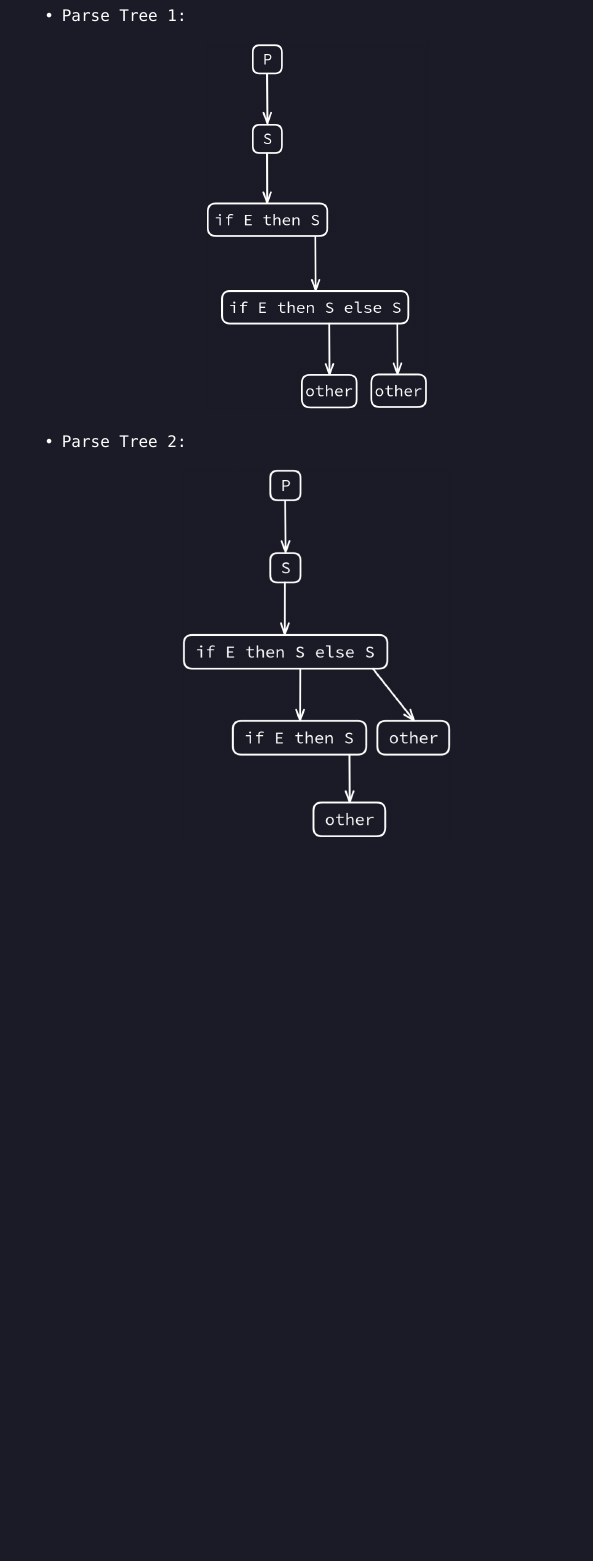
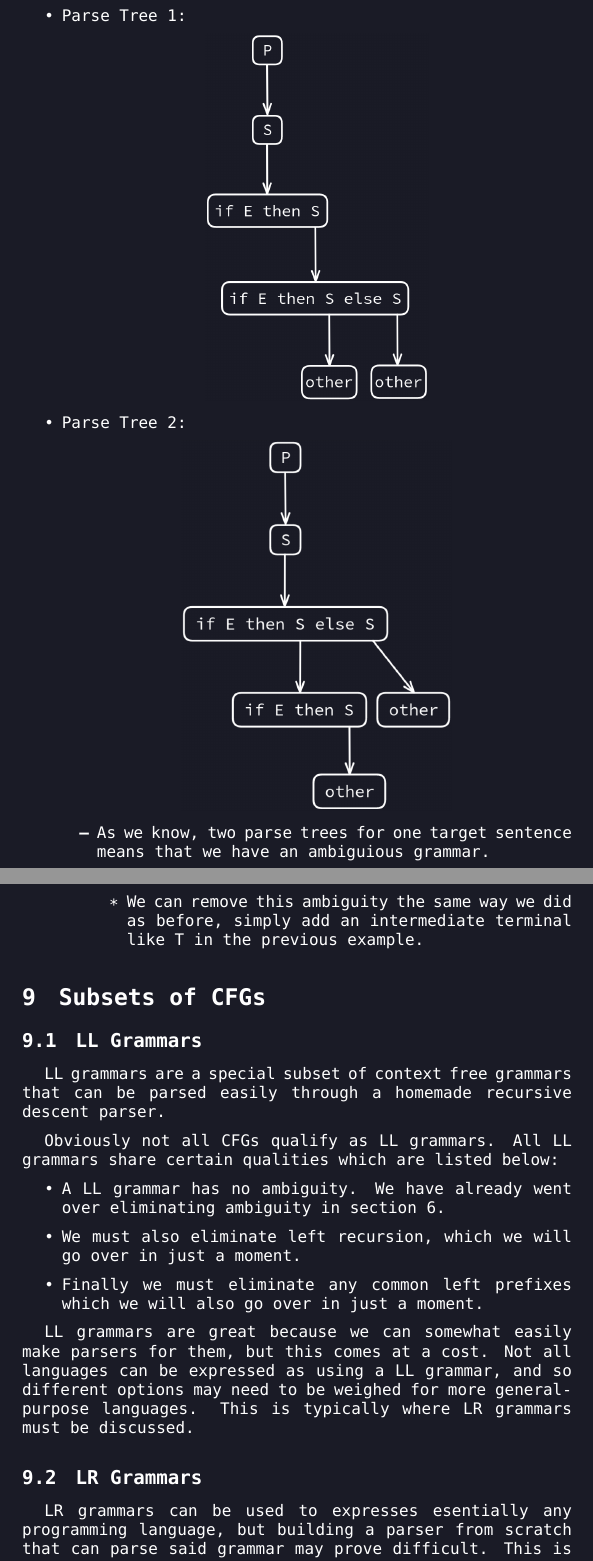
Before and after one commit to KeithCBrett/Python-Compiler, a LaTeX document (Notes/Compiler-Notes.tex): part of page 6 of 6 before the commit and two parts of pages 6 and 7 of 7 after it, the two joined at a grey line, cut so that both start at the same text, the shorter picture padded with empty space. Compiled offline with XeLaTeX; a missing font is replaced by an installed copy or a similar font.

Commit message:
Addition to notes section

```diff
--- a/Notes/Compiler-Notes.tex
+++ b/Notes/Compiler-Notes.tex
@@ -1,6 +1,7 @@
 \documentclass{article}
 
-
+\usepackage[indent=14pt]{parskip}
+\usepackage{indentfirst}
 \usepackage{xcolor}
 \usepackage{graphicx}
 \usepackage{fontspec}
@@ -186,6 +186,36 @@
     \begin{center}
         \includegraphics[scale=0.35]{image5.png}
     \end{center}
+    \begin{itemize}
+        \item As we know, two parse trees for one target sentence means that we have an ambiguious grammar.
+        \pagebreak
+        \begin{itemize}
+            \item We can remove this ambiguity the same way we did as before, simply add an intermediate terminal like T in the previous example.
+        \end{itemize}
+    \end{itemize}
 \end{itemize}
 
+\section{Subsets of CFGs}
+\subsection{LL Grammars}
+LL grammars are a special subset of context free grammars that can be parsed easily through a homemade recursive descent parser.
+
+Obviously not all CFGs qualify as LL grammars. All LL grammars share certain qualities which are listed below:
+\begin{itemize}
+    \item A LL grammar has no ambiguity. We have already went over eliminating ambiguity in section \ref{a-less-ambiguous-grammar}.
+    \item We must also eliminate left recursion, which we will go over in just a moment.
+    \item Finally we must eliminate any common left prefixes which we will also go over in just a moment.
+\end{itemize}
+
+LL grammars are great because we can somewhat easily make parsers for them, but this comes at a cost. Not all languages can be expressed as using a LL grammar, and so different options may need to be weighed for more general-purpose languages. This is typically where LR grammars must be discussed.
+\subsection{LR Grammars}
+LR grammars can be used to expresses esentially any programming language, but building a parser from scratch that can parse said grammar may prove difficult. This is often where parser generators are used to generate these parsers based on regular expressions like the ones we wrote in flex.
+
+Parser generators like Bison are a super easy way to parse any programming language due to them generating LR grammars from regular expressions. I will be using Bison until a minimum viable product is reached. After which I will look into more personalized solution.
+
+
+
+
+
+
+
 \end{document}
```
Also changed, not shown: Notes/Compiler-Notes.pdf, Notes/Compiler-Notes.tex (3 more changed lines), 6 other files.
